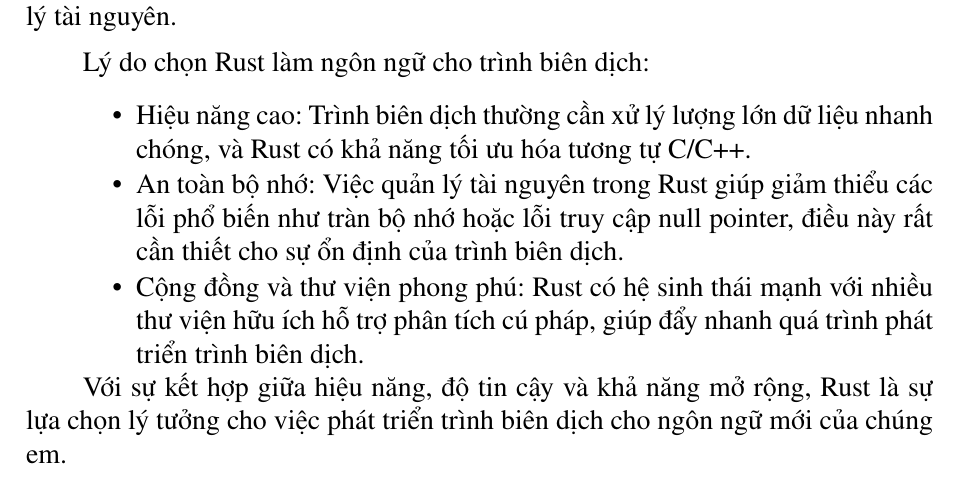
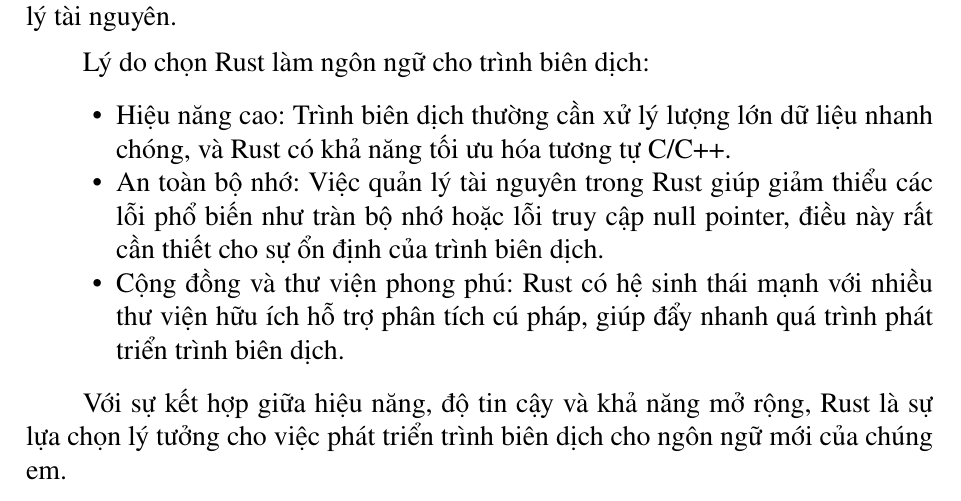
Before and after one commit to dungtl2003/pandora-compiler, a LaTeX document (documents/bc/main.tex, which reads documents/bc/chapters/chapter-1/section-3.tex): part of page 14 of 15, cut so that both start at the same text. Compiled offline with pdfLaTeX.

Commit message:
fix: minor fix

```diff
--- a/documents/bc/chapters/chapter-1/section-3.tex
+++ b/documents/bc/chapters/chapter-1/section-3.tex
@@ -2,15 +2,11 @@
 Rust là một ngôn ngữ lập trình hệ thống hiện đại, nổi bật với khả năng đảm bảo hiệu năng cao, tính an toàn bộ nhớ, và sự quản lý tài nguyên tối ưu. Với sự kết hợp giữa tốc độ tương đương C/C++ và các tính năng hiện đại như quản lý bộ nhớ an toàn mà không cần garbage collector, Rust mang lại lợi thế rõ rệt trong việc phát triển những phần mềm đòi hỏi độ tin cậy và hiệu suất cao. Ngoài ra, Rust có hệ thống kiểu mạnh mẽ, giúp hạn chế lỗi tiềm ẩn ngay từ khâu biên dịch. Điều này đặc biệt quan trọng trong việc xây dựng trình biên dịch – một loại phần mềm cần xử lý chính xác và hiệu quả các thao tác liên quan đến cú pháp, ngữ nghĩa, và quản lý tài nguyên.
 
 Lý do chọn Rust làm ngôn ngữ cho trình biên dịch:
-% \vspace{-10pt}
 
 \begin{itemize}
-\setlength\itemsep{-5pt}
-\setlength{\leftskip}{10pt} %TODO: fix
 \item Hiệu năng cao: Trình biên dịch thường cần xử lý lượng lớn dữ liệu nhanh chóng, và Rust có khả năng tối ưu hóa tương tự C/C++.
 \item An toàn bộ nhớ: Việc quản lý tài nguyên trong Rust giúp giảm thiểu các lỗi phổ biến như tràn bộ nhớ hoặc lỗi truy cập null pointer, điều này rất cần thiết cho sự ổn định của trình biên dịch.
 \item Cộng đồng và thư viện phong phú: Rust có hệ sinh thái mạnh với nhiều thư viện hữu ích hỗ trợ phân tích cú pháp, giúp đẩy nhanh quá trình phát triển trình biên dịch.
 \end{itemize}
-\vspace{-10pt}
 
 Với sự kết hợp giữa hiệu năng, độ tin cậy và khả năng mở rộng, Rust là sự lựa chọn lý tưởng cho việc phát triển trình biên dịch cho ngôn ngữ mới của chúng em.
```
